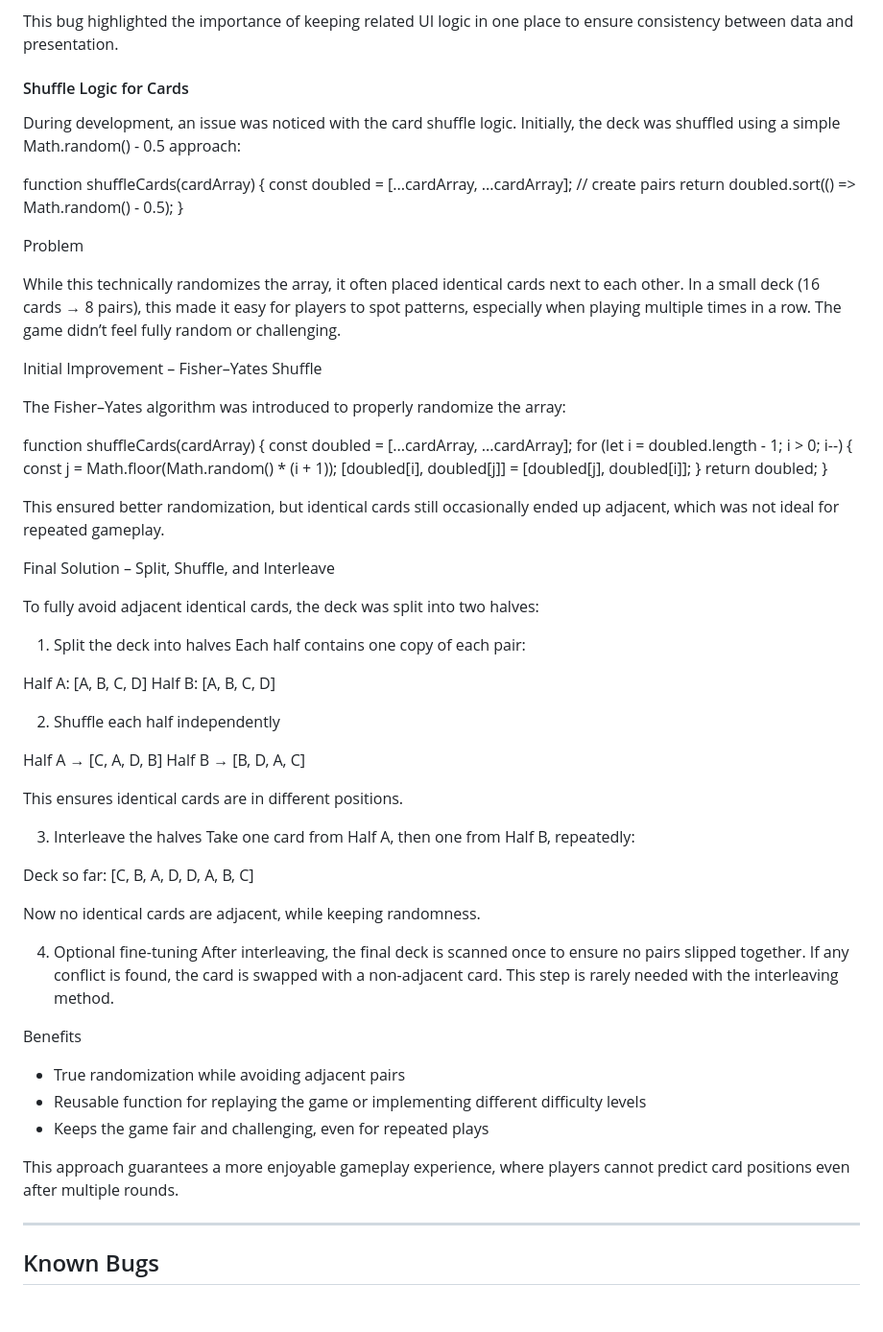
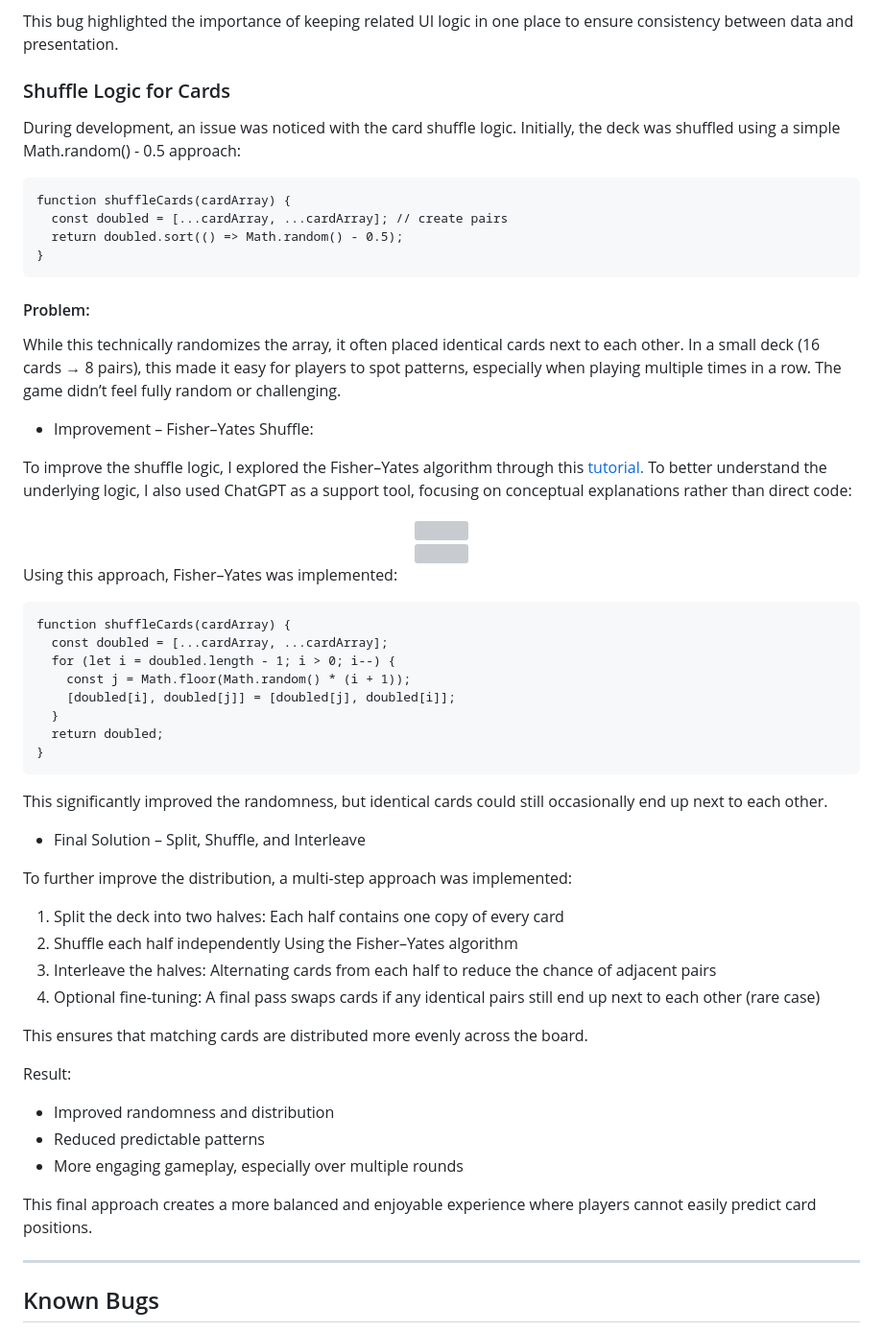
Before and after one commit to Fannyhenriques/milestone-project-2, a Markdown page: README.md, the part around the change. Shown at 96% size. Rendered like a GitHub page; blank space fills up the shorter version; grey boxes are pictures that could not be loaded.

Commit message:
Adjust text in bugs and fixed in README

````diff
--- a/README.md
+++ b/README.md
@@ -756,22 +756,37 @@ By centralizing UI logic in a single function, the code becomes:
 
 This bug highlighted the importance of keeping related UI logic in one place to ensure consistency between data and presentation.
 
-#### Shuffle Logic for Cards
+### Shuffle Logic for Cards
 During development, an issue was noticed with the card shuffle logic. Initially, the deck was shuffled using a simple Math.random() - 0.5 approach:
 
+```
 function shuffleCards(cardArray) {
   const doubled = [...cardArray, ...cardArray]; // create pairs
   return doubled.sort(() => Math.random() - 0.5);
 }
+```
 
-Problem
+#### Problem:
 
-While this technically randomizes the array, it often placed identical cards next to each other. In a small deck (16 cards → 8 pairs), this made it easy for players to spot patterns, especially when playing multiple times in a row. The game didn’t feel fully random or challenging.
+While this technically randomizes the array, it often placed identical cards next to each other.
+In a small deck (16 cards → 8 pairs), this made it easy for players to spot patterns, especially when playing multiple times in a row.
+The game didn’t feel fully random or challenging.
 
-Initial Improvement – Fisher–Yates Shuffle
+- Improvement – Fisher–Yates Shuffle:
 
-The Fisher–Yates algorithm was introduced to properly randomize the array:
+To improve the shuffle logic, I explored the Fisher–Yates algorithm through this [tutorial.](https://dev.to/tanvir_azad/fisher-yates-shuffle-the-right-way-to-randomize-an-array-4d2p) To better understand the underlying logic, I also used ChatGPT as a support tool, focusing on conceptual explanations rather than direct code:
 
+<div align="center">
+<img src="/assets/documentation/chatgpt-question.png" width="400">
+</div>
+
+<div align="center">
+<img src="/assets/documentation/chatgpt-answer.png" width="400">
+</div>
+
+Using this approach, Fisher–Yates was implemented:
+
+```
 function shuffleCards(cardArray) {
   const doubled = [...cardArray, ...cardArray];
   for (let i = doubled.length - 1; i > 0; i--) {
@@ -780,43 +795,26 @@ function shuffleCards(cardArray) {
   }
   return doubled;
 }
+```
 
-This ensured better randomization, but identical cards still occasionally ended up adjacent, which was not ideal for repeated gameplay.
+This significantly improved the randomness, but identical cards could still occasionally end up next to each other.
 
-Final Solution – Split, Shuffle, and Interleave
+- Final Solution – Split, Shuffle, and Interleave
 
-To fully avoid adjacent identical cards, the deck was split into two halves:
+To further improve the distribution, a multi-step approach was implemented:
+1. Split the deck into two halves: Each half contains one copy of every card
+3. Shuffle each half independently Using the Fisher–Yates algorithm
+5. Interleave the halves: Alternating cards from each half to reduce the chance of adjacent pairs
+7. Optional fine-tuning: A final pass swaps cards if any identical pairs still end up next to each other (rare case)
 
-1. Split the deck into halves
-Each half contains one copy of each pair:
+This ensures that matching cards are distributed more evenly across the board.
 
-Half A: [A, B, C, D]
-Half B: [A, B, C, D]
+Result:
+- Improved randomness and distribution
+- Reduced predictable patterns
+- More engaging gameplay, especially over multiple rounds
 
-2. Shuffle each half independently
-
-Half A → [C, A, D, B]
-Half B → [B, D, A, C]
-
-This ensures identical cards are in different positions.
-
-3. Interleave the halves
-Take one card from Half A, then one from Half B, repeatedly:
-
-Deck so far: [C, B, A, D, D, A, B, C]
-
-Now no identical cards are adjacent, while keeping randomness.
-
-4. Optional fine-tuning
-After interleaving, the final deck is scanned once to ensure no pairs slipped together.
-If any conflict is found, the card is swapped with a non-adjacent card. This step is rarely needed with the interleaving method.
-
-Benefits
-- True randomization while avoiding adjacent pairs
-- Reusable function for replaying the game or implementing different difficulty levels
-- Keeps the game fair and challenging, even for repeated plays
-
-This approach guarantees a more enjoyable gameplay experience, where players cannot predict card positions even after multiple rounds.
+This final approach creates a more balanced and enjoyable experience where players cannot easily predict card positions.
 
 ---
 
````
